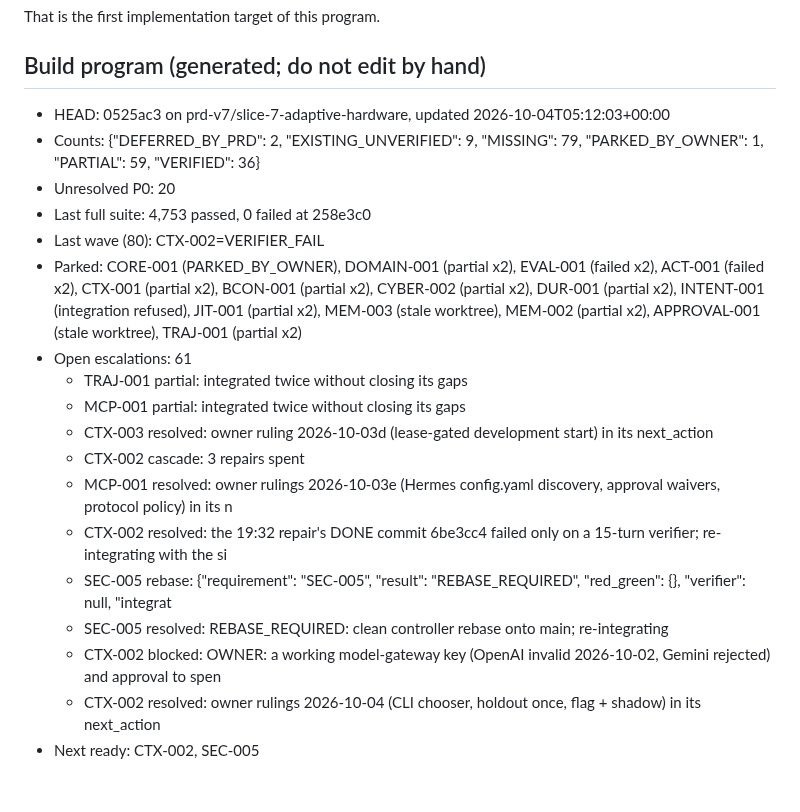
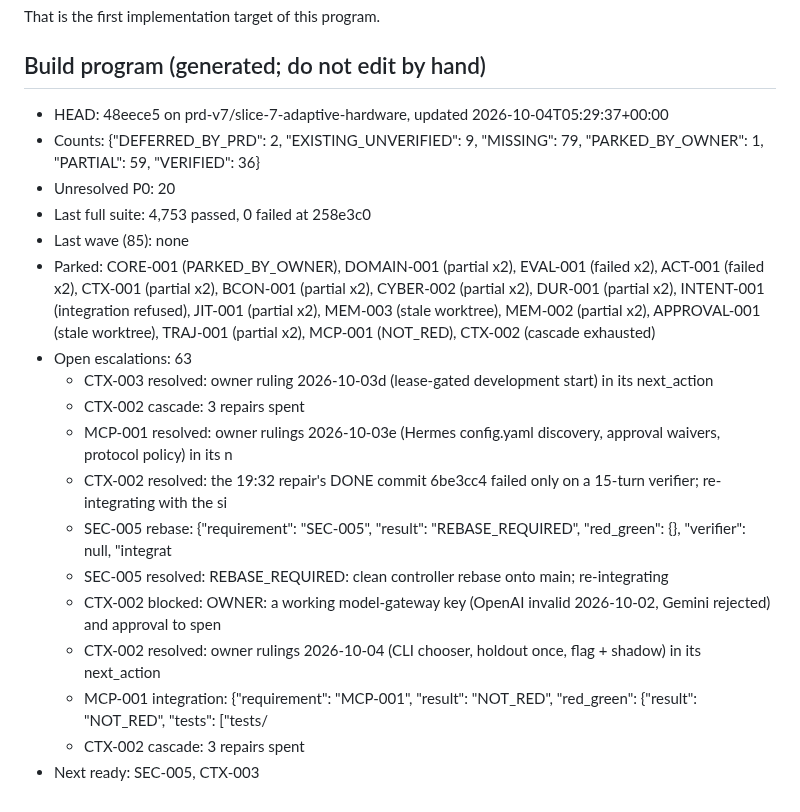
Before and after one commit to DarshPro07/F.R.I.D.A.Y, a Markdown page: docs/implementation/PRD_CURRENT_STATE.md, the part around the change. GitHub-like rendering.

Commit message:
docs(state): build program stopped after wave 85 (no progress)

```diff
--- a/docs/implementation/PRD_CURRENT_STATE.md
+++ b/docs/implementation/PRD_CURRENT_STATE.md
@@ -153,15 +153,13 @@ That is the first implementation target of this program.
 <!-- build-program:begin -->
 ## Build program (generated; do not edit by hand)
 
-- HEAD: 0525ac3 on prd-v7/slice-7-adaptive-hardware, updated 2026-10-04T05:12:03+00:00
+- HEAD: 48eece5 on prd-v7/slice-7-adaptive-hardware, updated 2026-10-04T05:29:37+00:00
 - Counts: {"DEFERRED_BY_PRD": 2, "EXISTING_UNVERIFIED": 9, "MISSING": 79, "PARKED_BY_OWNER": 1, "PARTIAL": 59, "VERIFIED": 36}
 - Unresolved P0: 20
 - Last full suite: 4,753 passed, 0 failed at 258e3c0
-- Last wave (80): CTX-002=VERIFIER_FAIL
-- Parked: CORE-001 (PARKED_BY_OWNER), DOMAIN-001 (partial x2), EVAL-001 (failed x2), ACT-001 (failed x2), CTX-001 (partial x2), BCON-001 (partial x2), CYBER-002 (partial x2), DUR-001 (partial x2), INTENT-001 (integration refused), JIT-001 (partial x2), MEM-003 (stale worktree), MEM-002 (partial x2), APPROVAL-001 (stale worktree), TRAJ-001 (partial x2)
-- Open escalations: 61
-  - TRAJ-001 partial: integrated twice without closing its gaps
-  - MCP-001 partial: integrated twice without closing its gaps
+- Last wave (85): none
+- Parked: CORE-001 (PARKED_BY_OWNER), DOMAIN-001 (partial x2), EVAL-001 (failed x2), ACT-001 (failed x2), CTX-001 (partial x2), BCON-001 (partial x2), CYBER-002 (partial x2), DUR-001 (partial x2), INTENT-001 (integration refused), JIT-001 (partial x2), MEM-003 (stale worktree), MEM-002 (partial x2), APPROVAL-001 (stale worktree), TRAJ-001 (partial x2), MCP-001 (NOT_RED), CTX-002 (cascade exhausted)
+- Open escalations: 63
   - CTX-003 resolved: owner ruling 2026-10-03d (lease-gated development start) in its next_action
   - CTX-002 cascade: 3 repairs spent
   - MCP-001 resolved: owner rulings 2026-10-03e (Hermes config.yaml discovery, approval waivers, protocol policy) in its n
@@ -170,5 +168,7 @@ That is the first implementation target of this program.
   - SEC-005 resolved: REBASE_REQUIRED: clean controller rebase onto main; re-integrating
   - CTX-002 blocked: OWNER: a working model-gateway key (OpenAI invalid 2026-10-02, Gemini rejected) and approval to spen
   - CTX-002 resolved: owner rulings 2026-10-04 (CLI chooser, holdout once, flag + shadow) in its next_action
-- Next ready: CTX-002, SEC-005
+  - MCP-001 integration: {"requirement": "MCP-001", "result": "NOT_RED", "red_green": {"result": "NOT_RED", "tests": ["tests/
+  - CTX-002 cascade: 3 repairs spent
+- Next ready: SEC-005, CTX-003
 <!-- build-program:end -->
```
Also changed, not shown: docs/implementation/PRD_V7_LEDGER.md (+2 -2 lines).
